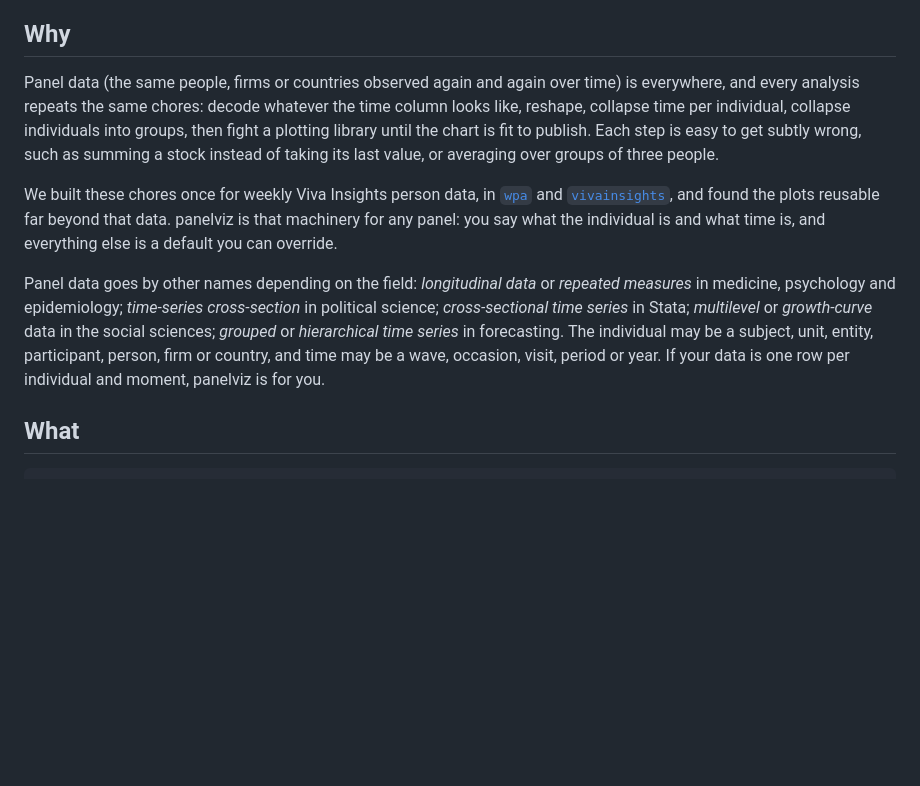
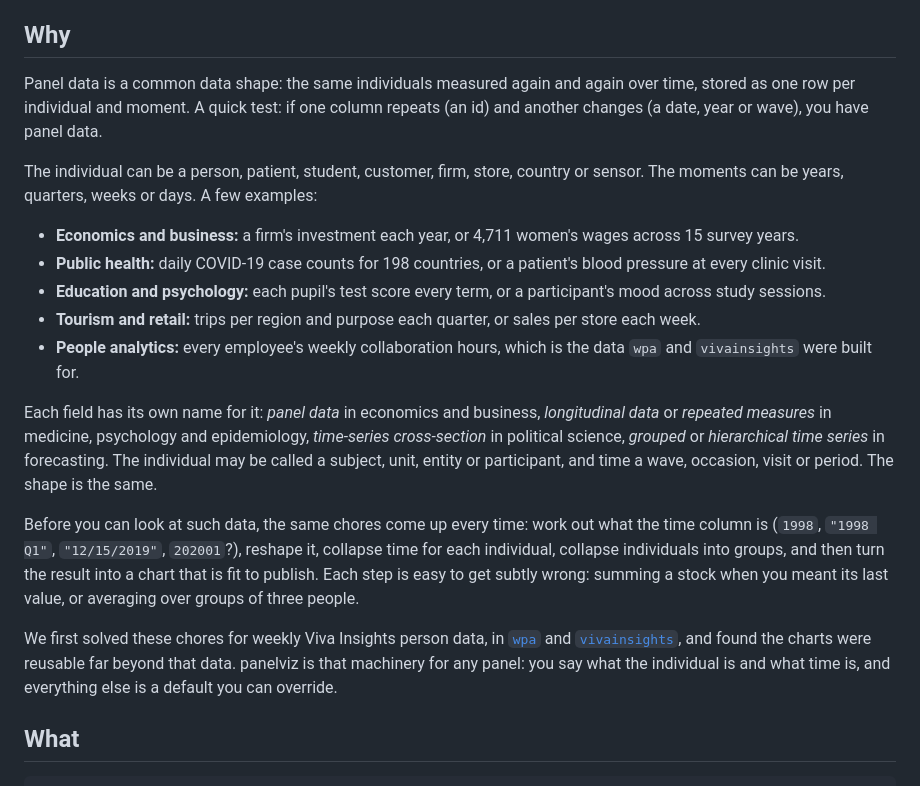
Before and after one commit to AdvancedPeopleAnalytics/panelviz, a Markdown page: README.md, the part around the change. Rendered like a GitHub page; blank space fills up the shorter version.

Commit message:
README: rewrite Why for data scientists and students, with examples across fields
Co-Authored-By: Claude Sonnet 5.5 <noreply@anthropic.com>
Claude-Session: https://claude.ai/code/session_019J6DJPsMYC3ekiPPPkbHpp

```diff
--- a/README.md
+++ b/README.md
@@ -8,21 +8,33 @@
 
 ## Why
 
-Panel data (the same people, firms or countries observed again and again over time) is everywhere, and every analysis
-repeats the same chores: decode whatever the time column looks like, reshape, collapse time per individual, collapse
-individuals into groups, then fight a plotting library until the chart is fit to publish. Each step is easy to get
-subtly wrong, such as summing a stock instead of taking its last value, or averaging over groups of three people.
+Panel data is a common data shape: the same individuals measured again and again over time, stored as one row per
+individual and moment. A quick test: if one column repeats (an id) and another changes (a date, year or wave), you
+have panel data.
 
-We built these chores once for weekly Viva Insights person data, in [`wpa`](https://github.com/microsoft/wpa) and
-[`vivainsights`](https://github.com/microsoft/vivainsights), and found the plots reusable far beyond that data.
+The individual can be a person, patient, student, customer, firm, store, country or sensor. The moments can be
+years, quarters, weeks or days. A few examples:
+
+- **Economics and business:** a firm's investment each year, or 4,711 women's wages across 15 survey years.
+- **Public health:** daily COVID-19 case counts for 198 countries, or a patient's blood pressure at every clinic visit.
+- **Education and psychology:** each pupil's test score every term, or a participant's mood across study sessions.
+- **Tourism and retail:** trips per region and purpose each quarter, or sales per store each week.
+- **People analytics:** every employee's weekly collaboration hours, which is the data `wpa` and `vivainsights` were built for.
+
+Each field has its own name for it: *panel data* in economics and business, *longitudinal data* or *repeated
+measures* in medicine, psychology and epidemiology, *time-series cross-section* in political science, *grouped* or
+*hierarchical time series* in forecasting. The individual may be called a subject, unit, entity or participant, and
+time a wave, occasion, visit or period. The shape is the same.
+
+Before you can look at such data, the same chores come up every time: work out what the time column is (`1998`,
+`"1998 Q1"`, `"12/15/2019"`, `202001`?), reshape it, collapse time for each individual, collapse individuals into
+groups, and then turn the result into a chart that is fit to publish. Each step is easy to get subtly wrong: summing a
+stock when you meant its last value, or averaging over groups of three people.
+
+We first solved these chores for weekly Viva Insights person data, in [`wpa`](https://github.com/microsoft/wpa) and
+[`vivainsights`](https://github.com/microsoft/vivainsights), and found the charts were reusable far beyond that data.
 panelviz is that machinery for any panel: you say what the individual is and what time is, and everything else is a
 default you can override.
-
-Panel data goes by other names depending on the field: *longitudinal data* or *repeated measures* in medicine,
-psychology and epidemiology; *time-series cross-section* in political science; *cross-sectional time series* in
-Stata; *multilevel* or *growth-curve* data in the social sciences; *grouped* or *hierarchical time series* in
-forecasting. The individual may be a subject, unit, entity, participant, person, firm or country, and time may be a
-wave, occasion, visit, period or year. If your data is one row per individual and moment, panelviz is for you.
 
 ## What
 
```
